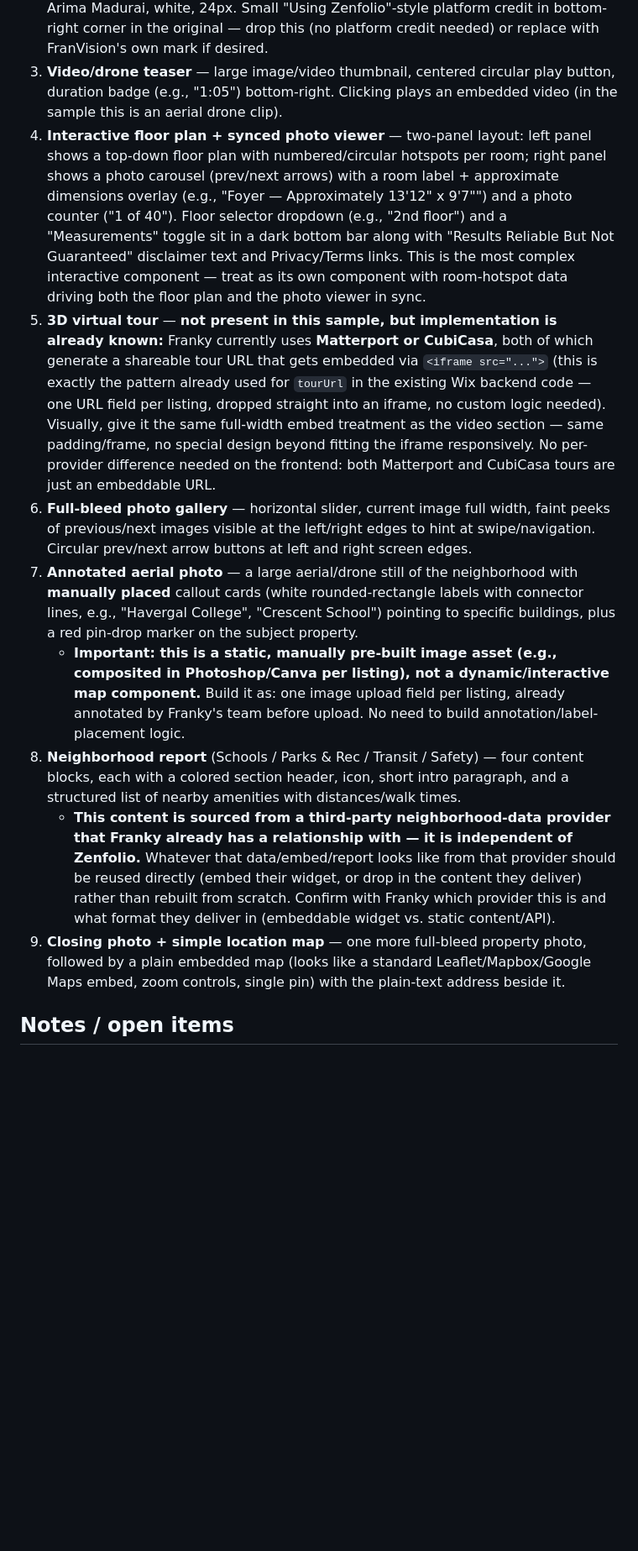
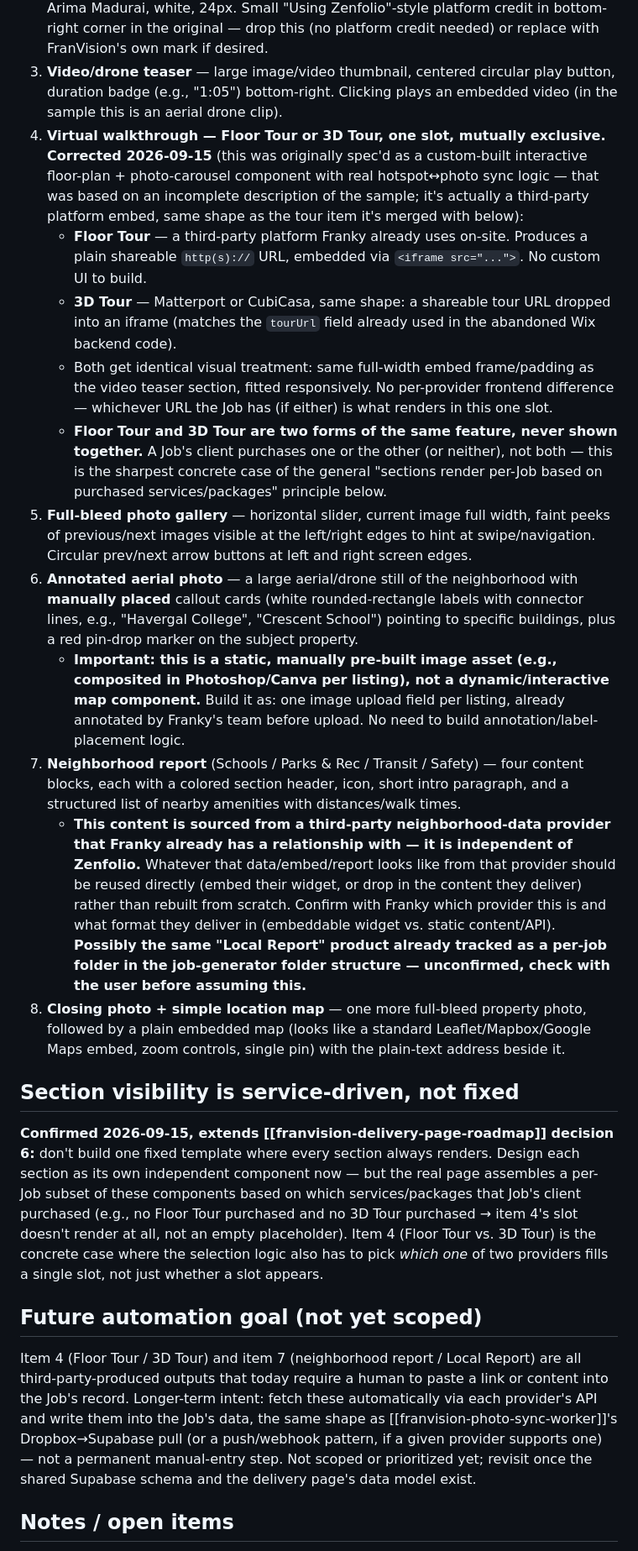
Before and after one commit to siyuancly-ui/FranVision, a Markdown page: franvision-delivery-page-design-spec.md, the part around one of its changes. Shown at 84% size. GitHub-like rendering; blank space fills up the shorter version.

Commit message:
Design spec: correct Floor Tour section, add service-driven visibility note
Floor plan + photo carousel (item 4) is a third-party Floor Tour
platform embed, not a custom-built hotspot/carousel sync component --
same shape as the 3D Tour it is now merged with, and mutually exclusive
with it (one slot, client picks one or the other). Also records the
confirmed decision that sections render per-Job based on purchased
services, and a future goal of fetching Floor Tour/3D Tour/neighborhood
report content via API instead of manual entry.

Co-Authored-By: Claude Sonnet 5 <noreply@anthropic.com>
Claude-Session: https://claude.ai/code/session_019cpxqmtQ9fe5JknjCbq9ew

```diff
--- a/franvision-delivery-page-design-spec.md
+++ b/franvision-delivery-page-design-spec.md
@@ -18,14 +18,25 @@ This spec describes the page **as it should be rebuilt in custom code** (not on
    - **Change from sample: remove the account and cart icons entirely** — not needed for this use case (no e-commerce/login on the delivery page).
 2. **Hero** — full-bleed, full-viewport-height property photo (dusk/twilight exterior shot performs well here). Address text ("[Street Address], [City]") overlaid bottom-right in Arima Madurai, white, 24px. Small "Using Zenfolio"-style platform credit in bottom-right corner in the original — drop this (no platform credit needed) or replace with FranVision's own mark if desired.
 3. **Video/drone teaser** — large image/video thumbnail, centered circular play button, duration badge (e.g., "1:05") bottom-right. Clicking plays an embedded video (in the sample this is an aerial drone clip).
-4. **Interactive floor plan + synced photo viewer** — two-panel layout: left panel shows a top-down floor plan with numbered/circular hotspots per room; right panel shows a photo carousel (prev/next arrows) with a room label + approximate dimensions overlay (e.g., "Foyer — Approximately 13'12" x 9'7"") and a photo counter ("1 of 40"). Floor selector dropdown (e.g., "2nd floor") and a "Measurements" toggle sit in a dark bottom bar along with "Results Reliable But Not Guaranteed" disclaimer text and Privacy/Terms links. This is the most complex interactive component — treat as its own component with room-hotspot data driving both the floor plan and the photo viewer in sync.
-5. **3D virtual tour** — **not present in this sample, but implementation is already known:** Franky currently uses **Matterport or CubiCasa**, both of which generate a shareable tour URL that gets embedded via `<iframe src="...">` (this is exactly the pattern already used for `tourUrl` in the existing Wix backend code — one URL field per listing, dropped straight into an iframe, no custom logic needed). Visually, give it the same full-width embed treatment as the video section — same padding/frame, no special design beyond fitting the iframe responsively. No per-provider difference needed on the frontend: both Matterport and CubiCasa tours are just an embeddable URL.
-6. **Full-bleed photo gallery** — horizontal slider, current image full width, faint peeks of previous/next images visible at the left/right edges to hint at swipe/navigation. Circular prev/next arrow buttons at left and right screen edges.
-7. **Annotated aerial photo** — a large aerial/drone still of the neighborhood with **manually placed** callout cards (white rounded-rectangle labels with connector lines, e.g., "Havergal College", "Crescent School") pointing to specific buildings, plus a red pin-drop marker on the subject property.
+4. **Virtual walkthrough — Floor Tour or 3D Tour, one slot, mutually exclusive.** **Corrected 2026-09-15** (this was originally spec'd as a custom-built interactive floor-plan + photo-carousel component with real hotspot↔photo sync logic — that was based on an incomplete description of the sample; it's actually a third-party platform embed, same shape as the tour item it's merged with below):
+   - **Floor Tour** — a third-party platform Franky already uses on-site. Produces a plain shareable `http(s)://` URL, embedded via `<iframe src="...">`. No custom UI to build.
+   - **3D Tour** — Matterport or CubiCasa, same shape: a shareable tour URL dropped into an iframe (matches the `tourUrl` field already used in the abandoned Wix backend code).
+   - Both get identical visual treatment: same full-width embed frame/padding as the video teaser section, fitted responsively. No per-provider frontend difference — whichever URL the Job has (if either) is what renders in this one slot.
+   - **Floor Tour and 3D Tour are two forms of the same feature, never shown together.** A Job's client purchases one or the other (or neither), not both — this is the sharpest concrete case of the general "sections render per-Job based on purchased services/packages" principle below.
+5. **Full-bleed photo gallery** — horizontal slider, current image full width, faint peeks of previous/next images visible at the left/right edges to hint at swipe/navigation. Circular prev/next arrow buttons at left and right screen edges.
+6. **Annotated aerial photo** — a large aerial/drone still of the neighborhood with **manually placed** callout cards (white rounded-rectangle labels with connector lines, e.g., "Havergal College", "Crescent School") pointing to specific buildings, plus a red pin-drop marker on the subject property.
    - **Important: this is a static, manually pre-built image asset (e.g., composited in Photoshop/Canva per listing), not a dynamic/interactive map component.** Build it as: one image upload field per listing, already annotated by Franky's team before upload. No need to build annotation/label-placement logic.
-8. **Neighborhood report** (Schools / Parks & Rec / Transit / Safety) — four content blocks, each with a colored section header, icon, short intro paragraph, and a structured list of nearby amenities with distances/walk times.
-   - **This content is sourced from a third-party neighborhood-data provider that Franky already has a relationship with — it is independent of Zenfolio.** Whatever that data/embed/report looks like from that provider should be reused directly (embed their widget, or drop in the content they deliver) rather than rebuilt from scratch. Confirm with Franky which provider this is and what format they deliver in (embeddable widget vs. static content/API).
-9. **Closing photo + simple location map** — one more full-bleed property photo, followed by a plain embedded map (looks like a standard Leaflet/Mapbox/Google Maps embed, zoom controls, single pin) with the plain-text address beside it.
+7. **Neighborhood report** (Schools / Parks & Rec / Transit / Safety) — four content blocks, each with a colored section header, icon, short intro paragraph, and a structured list of nearby amenities with distances/walk times.
+   - **This content is sourced from a third-party neighborhood-data provider that Franky already has a relationship with — it is independent of Zenfolio.** Whatever that data/embed/report looks like from that provider should be reused directly (embed their widget, or drop in the content they deliver) rather than rebuilt from scratch. Confirm with Franky which provider this is and what format they deliver in (embeddable widget vs. static content/API). **Possibly the same "Local Report" product already tracked as a per-job folder in the job-generator folder structure — unconfirmed, check with the user before assuming this.**
+8. **Closing photo + simple location map** — one more full-bleed property photo, followed by a plain embedded map (looks like a standard Leaflet/Mapbox/Google Maps embed, zoom controls, single pin) with the plain-text address beside it.
+
+## Section visibility is service-driven, not fixed
+
+**Confirmed 2026-09-15, extends [[franvision-delivery-page-roadmap]] decision 6:** don't build one fixed template where every section always renders. Design each section as its own independent component now — but the real page assembles a per-Job subset of these components based on which services/packages that Job's client purchased (e.g., no Floor Tour purchased and no 3D Tour purchased → item 4's slot doesn't render at all, not an empty placeholder). Item 4 (Floor Tour vs. 3D Tour) is the concrete case where the selection logic also has to pick *which one* of two providers fills a single slot, not just whether a slot appears.
+
+## Future automation goal (not yet scoped)
+
+Item 4 (Floor Tour / 3D Tour) and item 7 (neighborhood report / Local Report) are all third-party-produced outputs that today require a human to paste a link or content into the Job's record. Longer-term intent: fetch these automatically via each provider's API and write them into the Job's data, the same shape as [[franvision-photo-sync-worker]]'s Dropbox→Supabase pull (or a push/webhook pattern, if a given provider supports one) — not a permanent manual-entry step. Not scoped or prioritized yet; revisit once the shared Supabase schema and the delivery page's data model exist.
 
 ## Notes / open items
 
```
Also changed, not shown: other parts of franvision-delivery-page-design-spec.md (+1 -1 lines).
